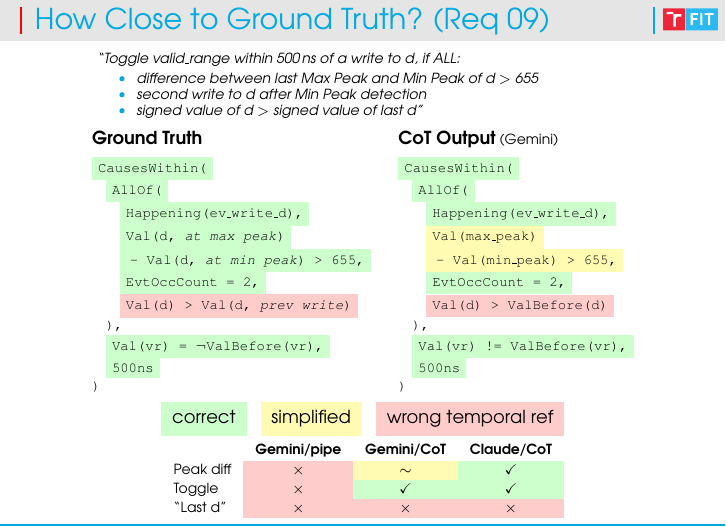
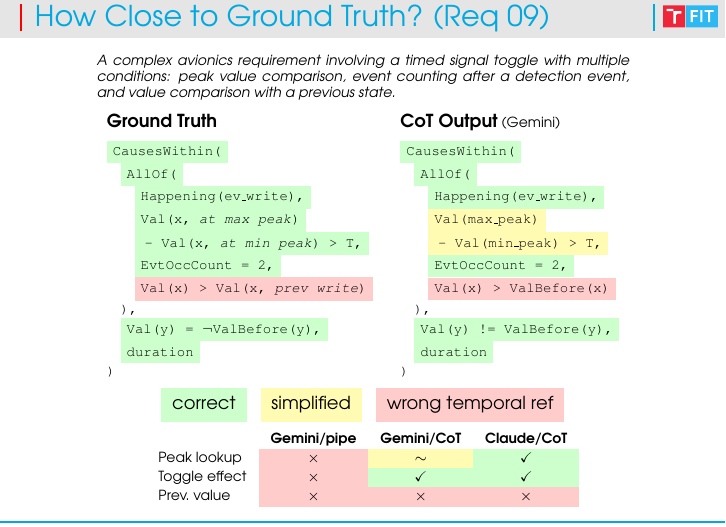
Before and after one commit to pavellukl/PP1, a LaTeX thesis (presentation/prezentace.tex, which reads presentation/slides_en.tex): part of page 9 of 13, cut so that both start at the same text. Compiled offline with pdfLaTeX.

Commit message:
fix: confidential

```diff
--- a/presentation/slides_en.tex
+++ b/presentation/slides_en.tex
@@ -226,12 +226,9 @@
   \scriptsize
 
   \begin{quote}\itshape
-  ``Toggle valid\_range within 500\,ns of a write to d, if ALL:
-  \begin{itemize}\setlength{\itemsep}{0pt}\setlength{\parskip}{0pt}
-    \item[\textbullet] difference between last Max Peak and Min Peak of d $>$ 655
-    \item[\textbullet] second write to d after Min Peak detection
-    \item[\textbullet] signed value of d $>$ signed value of last d''
-  \end{itemize}
+  A complex avionics requirement involving a timed signal toggle
+  with multiple conditions: peak value comparison, event counting
+  after a detection event, and value comparison with a previous state.
   \end{quote}
 
   \smallskip
@@ -243,22 +240,22 @@
   \ttfamily\colorbox{green!20}{CausesWithin(} \\
   \ttfamily\quad\colorbox{green!20}{AllOf(} &
   \ttfamily\quad\colorbox{green!20}{AllOf(} \\
-  \ttfamily\quad\quad\colorbox{green!20}{Happening(ev\_write\_d),} &
-  \ttfamily\quad\quad\colorbox{green!20}{Happening(ev\_write\_d),} \\
-  \ttfamily\quad\quad\colorbox{green!20}{Val(d, \textit{at max peak})} &
+  \ttfamily\quad\quad\colorbox{green!20}{Happening(ev\_write),} &
+  \ttfamily\quad\quad\colorbox{green!20}{Happening(ev\_write),} \\
+  \ttfamily\quad\quad\colorbox{green!20}{Val(x, \textit{at max peak})} &
   \ttfamily\quad\quad\colorbox{yellow!30}{Val(max\_peak)} \\
-  \ttfamily\quad\quad\colorbox{green!20}{\;- Val(d, \textit{at min peak}) > 655,} &
-  \ttfamily\quad\quad\colorbox{yellow!30}{\;- Val(min\_peak) > 655,} \\
+  \ttfamily\quad\quad\colorbox{green!20}{\;- Val(x, \textit{at min peak}) > T,} &
+  \ttfamily\quad\quad\colorbox{yellow!30}{\;- Val(min\_peak) > T,} \\
   \ttfamily\quad\quad\colorbox{green!20}{EvtOccCount = 2,} &
   \ttfamily\quad\quad\colorbox{green!20}{EvtOccCount = 2,} \\
-  \ttfamily\quad\quad\colorbox{red!20}{Val(d) > Val(d, \textit{prev write})} &
-  \ttfamily\quad\quad\colorbox{red!20}{Val(d) > ValBefore(d)} \\
+  \ttfamily\quad\quad\colorbox{red!20}{Val(x) > Val(x, \textit{prev write})} &
+  \ttfamily\quad\quad\colorbox{red!20}{Val(x) > ValBefore(x)} \\
   \ttfamily\quad ),  &
   \ttfamily\quad ), \\
-  \ttfamily\quad\colorbox{green!20}{Val(vr) = $\neg$ValBefore(vr),} &
-  \ttfamily\quad\colorbox{green!20}{Val(vr) != ValBefore(vr),} \\
-  \ttfamily\quad\colorbox{green!20}{500ns} &
-  \ttfamily\quad\colorbox{green!20}{500ns} \\
+  \ttfamily\quad\colorbox{green!20}{Val(y) = $\neg$ValBefore(y),} &
+  \ttfamily\quad\colorbox{green!20}{Val(y) != ValBefore(y),} \\
+  \ttfamily\quad\colorbox{green!20}{duration} &
+  \ttfamily\quad\colorbox{green!20}{duration} \\
   \ttfamily ) & \ttfamily ) \\
   \end{tabular}
 
@@ -272,9 +269,9 @@
   \renewcommand{\arraystretch}{1.2}
   \begin{tabular}{lccc}
   & \textbf{Gemini/pipe} & \textbf{Gemini/CoT} & \textbf{Claude/CoT} \\
-  Peak diff & \cellcolor{red!20}$\times$ & \cellcolor{yellow!30}$\sim$ & \cellcolor{green!20}\checkmark \\
-  Toggle & \cellcolor{red!20}$\times$ & \cellcolor{green!20}\checkmark & \cellcolor{green!20}\checkmark \\
-  ``Last d'' & \cellcolor{red!20}$\times$ & \cellcolor{red!20}$\times$ & \cellcolor{red!20}$\times$ \\
+  Peak lookup & \cellcolor{red!20}$\times$ & \cellcolor{yellow!30}$\sim$ & \cellcolor{green!20}\checkmark \\
+  Toggle effect & \cellcolor{red!20}$\times$ & \cellcolor{green!20}\checkmark & \cellcolor{green!20}\checkmark \\
+  Prev.\ value & \cellcolor{red!20}$\times$ & \cellcolor{red!20}$\times$ & \cellcolor{red!20}$\times$ \\
   \end{tabular}
 \end{frame}
 
```
